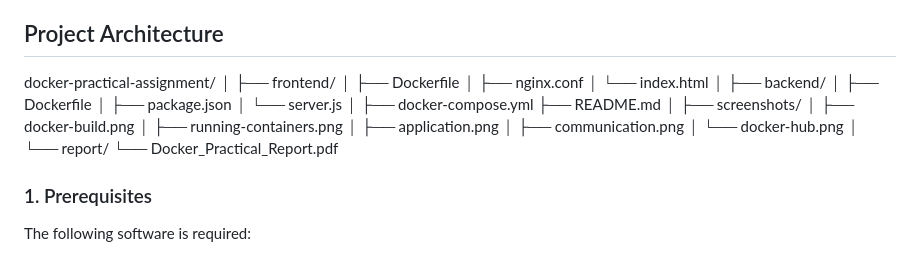
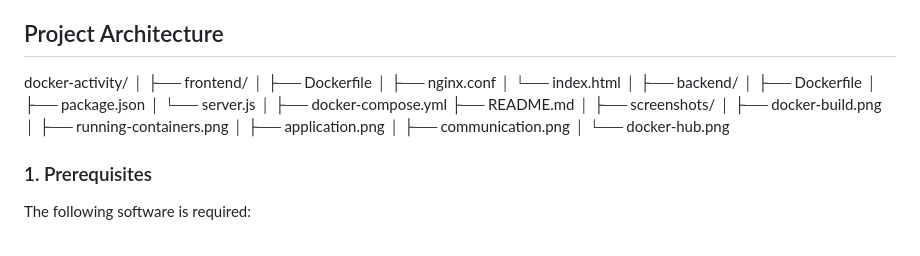
Before and after one commit to ankumpetvimala/Docker-activity, a Markdown page: README.md, the part around the change. Drawn GitHub-style.

```diff
--- a/README.md
+++ b/README.md
@@ -15,7 +15,7 @@ The application consists of:
 
 ## Project Architecture
 
-docker-practical-assignment/
+docker-activity/
 │
 ├── frontend/
 │   ├── Dockerfile
@@ -36,9 +36,7 @@ docker-practical-assignment/
 │   ├── application.png
 │   ├── communication.png
 │   └── docker-hub.png
-│
-└── report/
-    └── Docker_Practical_Report.pdf
+
 
 ### 1. Prerequisites
 
```
